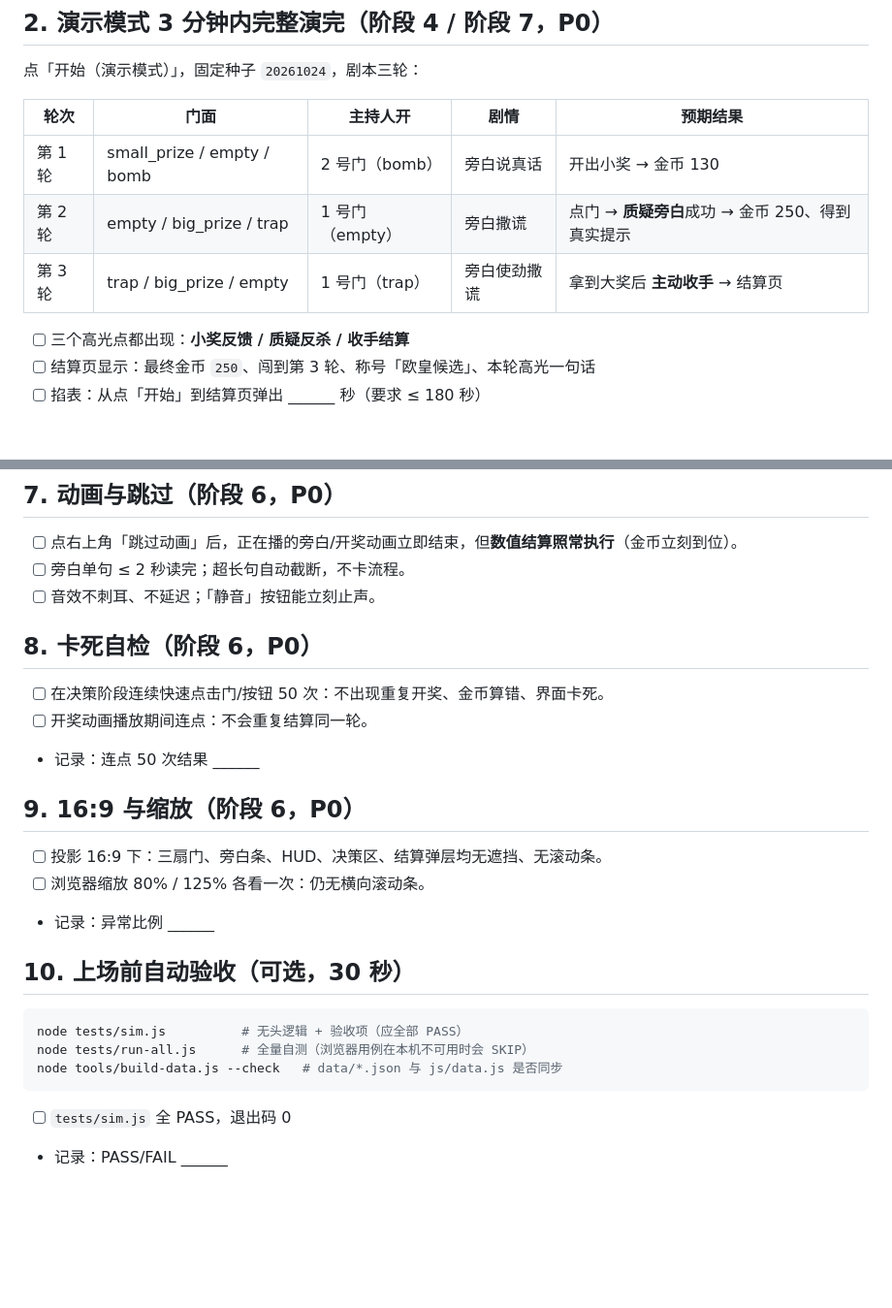
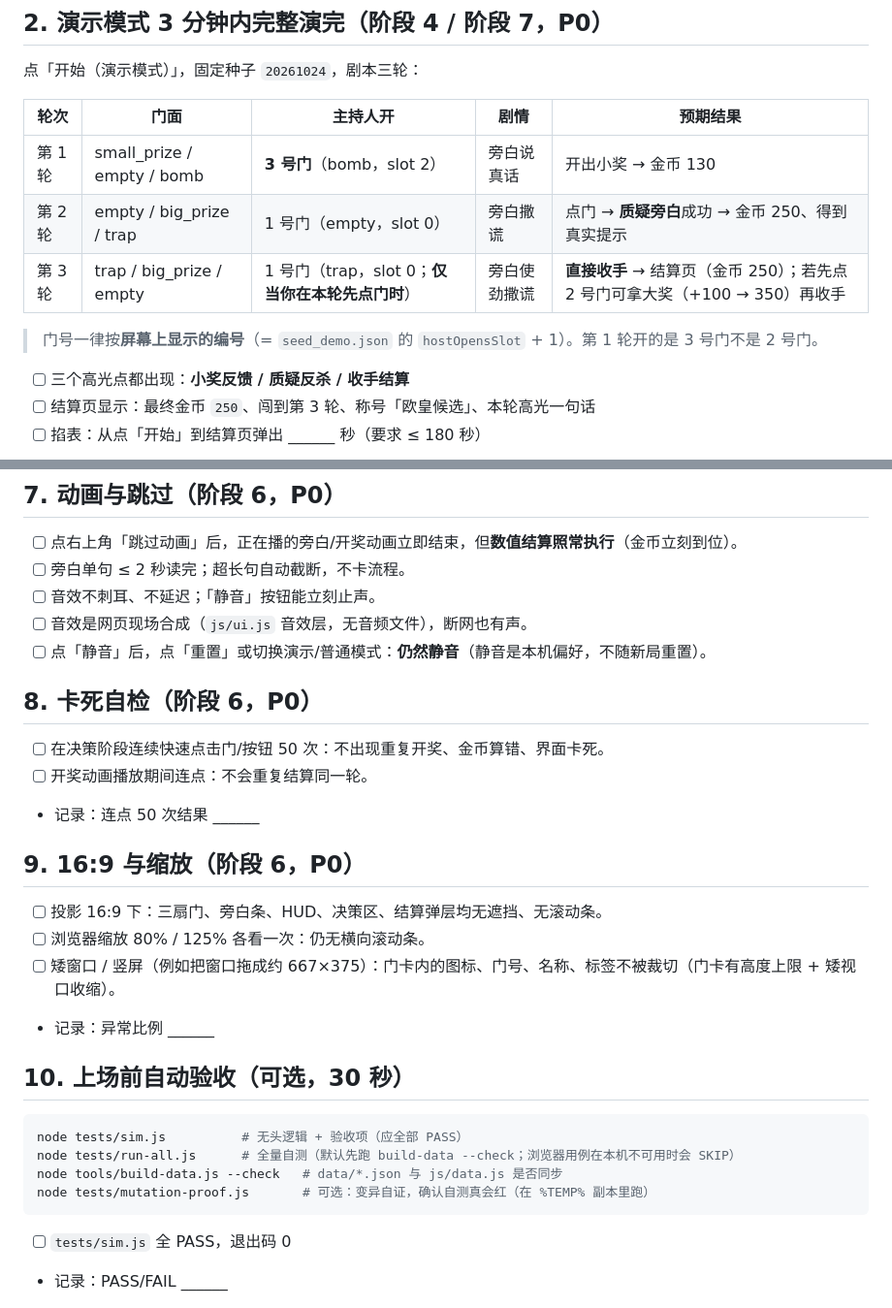
Before and after one commit to gnbfp/heikesong, a Markdown page: docs/现场自测清单.md, 2 parts joined by grey strips. Shown at 97% size. GitHub-like rendering; blank space fills up the shorter version.

````diff
--- a/docs/现场自测清单.md
+++ b/docs/现场自测清单.md
@@ -21,9 +21,11 @@
 
 | 轮次 | 门面 | 主持人开 | 剧情 | 预期结果 |
 | --- | --- | --- | --- | --- |
-| 第 1 轮 | small_prize / empty / bomb | 2 号门（bomb） | 旁白说真话 | 开出小奖 → 金币 130 |
-| 第 2 轮 | empty / big_prize / trap | 1 号门（empty） | 旁白撒谎 | 点门 → **质疑旁白**成功 → 金币 250、得到真实提示 |
-| 第 3 轮 | trap / big_prize / empty | 1 号门（trap） | 旁白使劲撒谎 | 拿到大奖后 **主动收手** → 结算页 |
+| 第 1 轮 | small_prize / empty / bomb | **3 号门**（bomb，slot 2） | 旁白说真话 | 开出小奖 → 金币 130 |
+| 第 2 轮 | empty / big_prize / trap | 1 号门（empty，slot 0） | 旁白撒谎 | 点门 → **质疑旁白**成功 → 金币 250、得到真实提示 |
+| 第 3 轮 | trap / big_prize / empty | 1 号门（trap，slot 0；**仅当你在本轮先点门时**） | 旁白使劲撒谎 | **直接收手** → 结算页（金币 250）；若先点 2 号门可拿大奖（+100 → 350）再收手 |
+
+> 门号一律按**屏幕上显示的编号**（= `seed_demo.json` 的 `hostOpensSlot` + 1）。第 1 轮开的是 3 号门不是 2 号门。
 
 - [ ] 三个高光点都出现：**小奖反馈 / 质疑反杀 / 收手结算**
 - [ ] 结算页显示：最终金币 `250`、闯到第 3 轮、称号「欧皇候选」、本轮高光一句话
@@ -61,6 +63,8 @@
 - [ ] 点右上角「跳过动画」后，正在播的旁白/开奖动画立即结束，但**数值结算照常执行**（金币立刻到位）。
 - [ ] 旁白单句 ≤ 2 秒读完；超长句自动截断，不卡流程。
 - [ ] 音效不刺耳、不延迟；「静音」按钮能立刻止声。
+- [ ] 音效是网页现场合成（`js/ui.js` 音效层，无音频文件），断网也有声。
+- [ ] 点「静音」后，点「重置」或切换演示/普通模式：**仍然静音**（静音是本机偏好，不随新局重置）。
 
 ## 8. 卡死自检（阶段 6，P0）
 
@@ -72,14 +76,16 @@
 
 - [ ] 投影 16:9 下：三扇门、旁白条、HUD、决策区、结算弹层均无遮挡、无滚动条。
 - [ ] 浏览器缩放 80% / 125% 各看一次：仍无横向滚动条。
+- [ ] 矮窗口 / 竖屏（例如把窗口拖成约 667×375）：门卡内的图标、门号、名称、标签不被裁切（门卡有高度上限 + 矮视口收缩）。
 - 记录：异常比例 ______
 
 ## 10. 上场前自动验收（可选，30 秒）
 
 ```powershell
 node tests/sim.js          # 无头逻辑 + 验收项（应全部 PASS）
-node tests/run-all.js      # 全量自测（浏览器用例在本机不可用时会 SKIP）
+node tests/run-all.js      # 全量自测（默认先跑 build-data --check；浏览器用例在本机不可用时会 SKIP）
 node tools/build-data.js --check   # data/*.json 与 js/data.js 是否同步
+node tests/mutation-proof.js       # 可选：变异自证，确认自测真会红（在 %TEMP% 副本里跑）
 ```
 
 - [ ] `tests/sim.js` 全 PASS，退出码 0
````
Also changed, not shown: README.md (+29 -7 lines).
